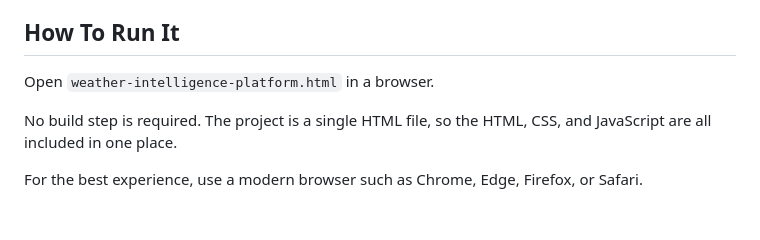
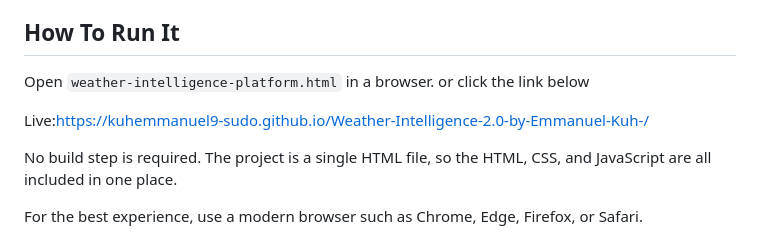
Before and after one commit to kuhemmanuel9-sudo/Weather-Intelligence-2.0-by-Emmanuel-Kuh-, a Markdown page: README.md, the part around the change. Rendered like a GitHub page; blank space fills up the shorter version.

Commit message:
Update README with live project link
Added a live link to the project in the README.

```diff
--- a/README.md
+++ b/README.md
@@ -55,6 +55,9 @@ The dashboard also includes weather analysis cards, rain and snow timing, pollut
 ## How To Run It
 
 Open `weather-intelligence-platform.html` in a browser.
+or click the link below
+
+Live:https://kuhemmanuel9-sudo.github.io/Weather-Intelligence-2.0-by-Emmanuel-Kuh-/
 
 No build step is required. The project is a single HTML file, so the HTML, CSS, and JavaScript are all included in one place.
 
```
